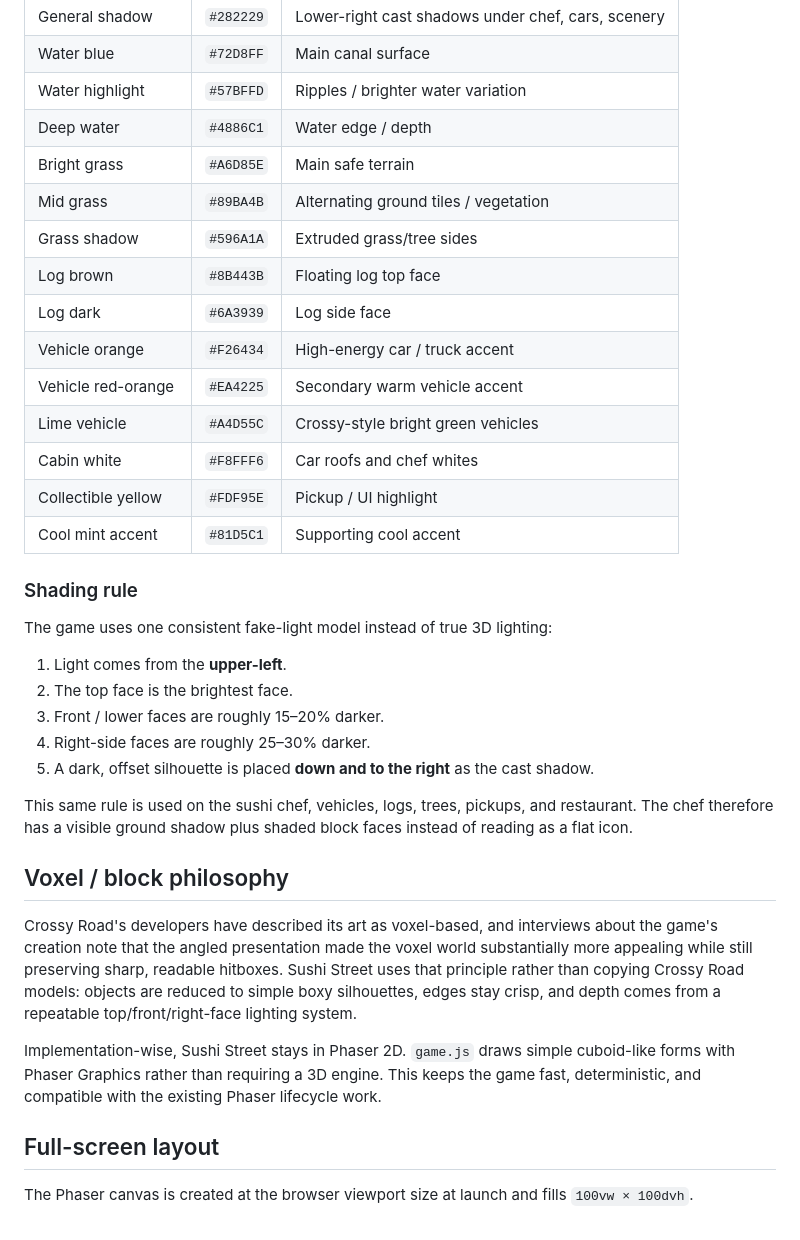
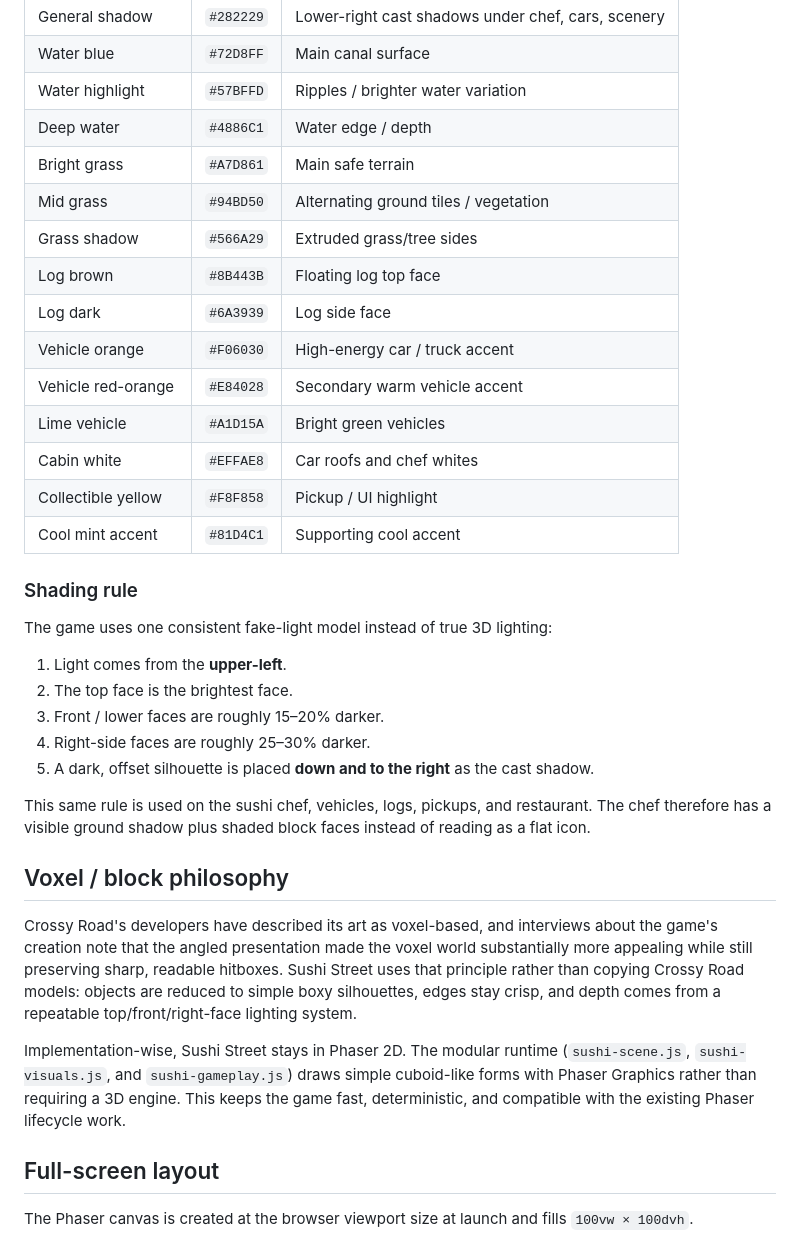
Before and after one commit to drafthead/sushistreetgame, a Markdown page: README.md, the part around one of its changes. Drawn GitHub-style.

```diff
--- a/README.md
+++ b/README.md
@@ -31,17 +31,17 @@ The palette below was sampled approximately from the supplied reference screensh
 | Water blue | `#72D8FF` | Main canal surface |
 | Water highlight | `#57BFFD` | Ripples / brighter water variation |
 | Deep water | `#4886C1` | Water edge / depth |
-| Bright grass | `#A6D85E` | Main safe terrain |
-| Mid grass | `#89BA4B` | Alternating ground tiles / vegetation |
-| Grass shadow | `#596A1A` | Extruded grass/tree sides |
+| Bright grass | `#A7D861` | Main safe terrain |
+| Mid grass | `#94BD50` | Alternating ground tiles / vegetation |
+| Grass shadow | `#566A29` | Extruded grass/tree sides |
 | Log brown | `#8B443B` | Floating log top face |
 | Log dark | `#6A3939` | Log side face |
-| Vehicle orange | `#F26434` | High-energy car / truck accent |
-| Vehicle red-orange | `#EA4225` | Secondary warm vehicle accent |
-| Lime vehicle | `#A4D55C` | Crossy-style bright green vehicles |
-| Cabin white | `#F8FFF6` | Car roofs and chef whites |
-| Collectible yellow | `#FDF95E` | Pickup / UI highlight |
-| Cool mint accent | `#81D5C1` | Supporting cool accent |
+| Vehicle orange | `#F06030` | High-energy car / truck accent |
+| Vehicle red-orange | `#E84028` | Secondary warm vehicle accent |
+| Lime vehicle | `#A1D15A` | Bright green vehicles |
+| Cabin white | `#EFFAE8` | Car roofs and chef whites |
+| Collectible yellow | `#F8F858` | Pickup / UI highlight |
+| Cool mint accent | `#81D4C1` | Supporting cool accent |
 
 ### Shading rule
 
@@ -53,13 +53,13 @@ The game uses one consistent fake-light model instead of true 3D lighting:
 4. Right-side faces are roughly 25–30% darker.
 5. A dark, offset silhouette is placed **down and to the right** as the cast shadow.
 
-This same rule is used on the sushi chef, vehicles, logs, trees, pickups, and restaurant. The chef therefore has a visible ground shadow plus shaded block faces instead of reading as a flat icon.
+This same rule is used on the sushi chef, vehicles, logs, pickups, and restaurant. The chef therefore has a visible ground shadow plus shaded block faces instead of reading as a flat icon.
 
 ## Voxel / block philosophy
 
 Crossy Road's developers have described its art as voxel-based, and interviews about the game's creation note that the angled presentation made the voxel world substantially more appealing while still preserving sharp, readable hitboxes. Sushi Street uses that principle rather than copying Crossy Road models: objects are reduced to simple boxy silhouettes, edges stay crisp, and depth comes from a repeatable top/front/right-face lighting system.
 
-Implementation-wise, Sushi Street stays in Phaser 2D. `game.js` draws simple cuboid-like forms with Phaser Graphics rather than requiring a 3D engine. This keeps the game fast, deterministic, and compatible with the existing Phaser lifecycle work.
+Implementation-wise, Sushi Street stays in Phaser 2D. The modular runtime (`sushi-scene.js`, `sushi-visuals.js`, and `sushi-gameplay.js`) draws simple cuboid-like forms with Phaser Graphics rather than requiring a 3D engine. This keeps the game fast, deterministic, and compatible with the existing Phaser lifecycle work.
 
 ## Full-screen layout
 
```
Also changed, not shown: other parts of README.md (+14 -1 lines).
